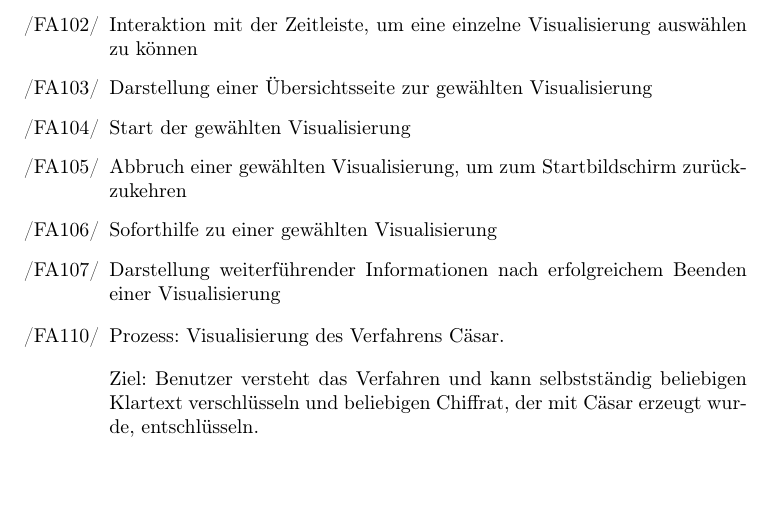
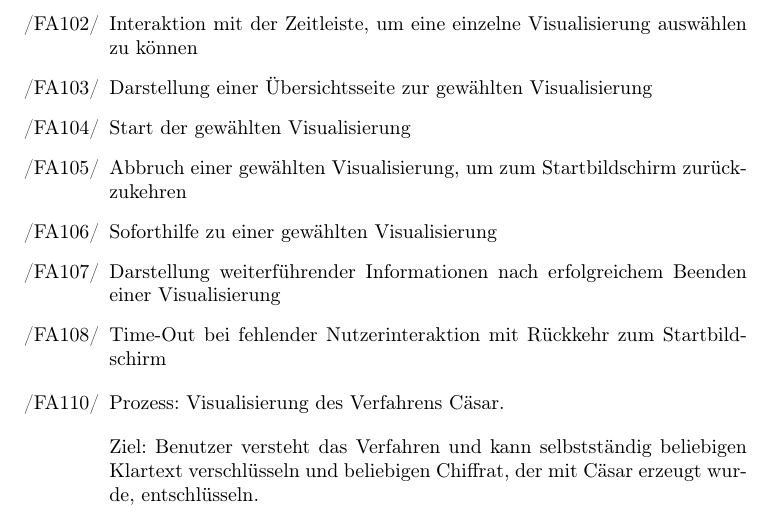
Before and after one commit to matthiasplappert/Cryptographics, a LaTeX document (cg_pflichtenheft/cg_pse_pflichtenheft.tex): part of page 6 of 24, cut so that both start at the same text. Compiled offline with pdfLaTeX.

Commit message:
Move time-out into Funkionale Anforderungen.

```diff
--- a/cg_pflichtenheft/cg_pse_pflichtenheft.tex
+++ b/cg_pflichtenheft/cg_pse_pflichtenheft.tex
@@ -180,6 +180,7 @@ Der Betrieb soll für die Hardware des eeePC (siehe Produktumgebung) optimiert s
   \item Abbruch einer gewählten Visualisierung, um zum Startbildschirm zurückzukehren
   \item Soforthilfe zu einer gewählten Visualisierung
   \item Darstellung weiterführender Informationen nach erfolgreichem Beenden einer Visualisierung
+  \item Time-Out bei fehlender Nutzerinteraktion mit Rückkehr zum Startbildschirm
 \end{FA}
 
 \begin{FA}[start=110]
```
